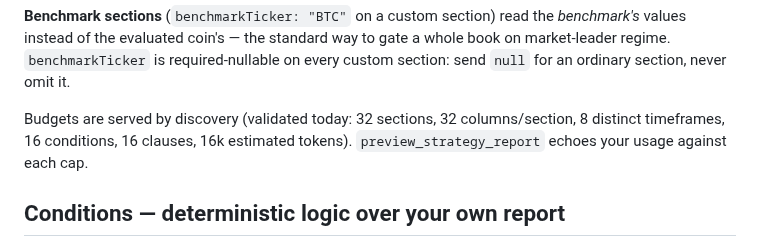
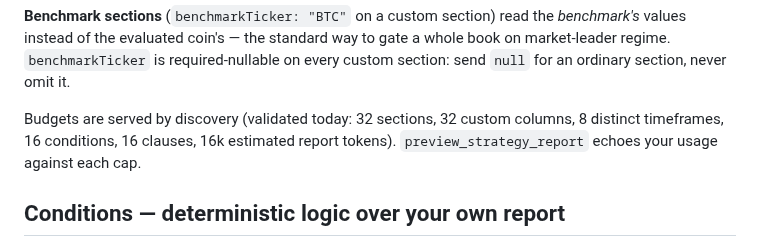
Before and after one commit to playbattlegrid/battlegrid-mcp, a Markdown page: skills/battlegrid-strategy-studio/SKILL.md, the part around the change. GitHub-like rendering.

Commit message:
docs(skill): budget line — sectionColumns is the custom-column budget, not per-section

```diff
--- a/skills/battlegrid-strategy-studio/SKILL.md
+++ b/skills/battlegrid-strategy-studio/SKILL.md
@@ -77,9 +77,9 @@ values instead of the evaluated coin's — the standard way to gate a whole book
 regime. `benchmarkTicker` is required-nullable on every custom section: send `null` for an
 ordinary section, never omit it.
 
-Budgets are served by discovery (validated today: 32 sections, 32 columns/section, 8 distinct
-timeframes, 16 conditions, 16 clauses, 16k estimated tokens). `preview_strategy_report` echoes
-your usage against each cap.
+Budgets are served by discovery (validated today: 32 sections, 32 custom columns, 8 distinct
+timeframes, 16 conditions, 16 clauses, 16k estimated report tokens). `preview_strategy_report`
+echoes your usage against each cap.
 
 ## Conditions — deterministic logic over your own report
 
```
